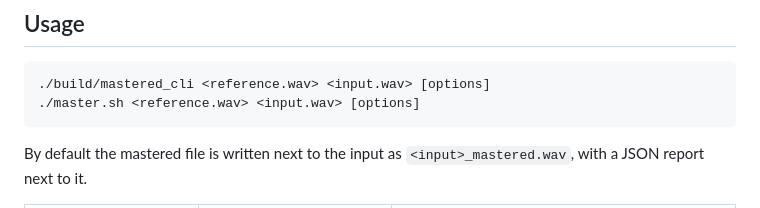
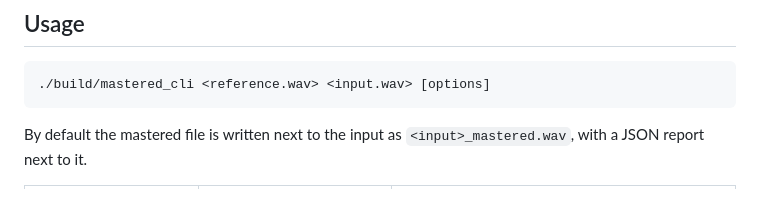
Before and after one commit to mosesamwoma/Mastered, a Markdown page: README.md, the part around the change. Drawn GitHub-style.

Commit message:
chore: remove deprecated master.sh script reference from README

````diff
--- a/README.md
+++ b/README.md
@@ -44,7 +44,6 @@ Outputs: `build/mastered_cli`, `build/libmastered.so` (or the platform equivalen
 
 ```
 ./build/mastered_cli <reference.wav> <input.wav> [options]
-./master.sh <reference.wav> <input.wav> [options]
 ```
 
 By default the mastered file is written next to the input as `<input>_mastered.wav`, with a JSON report next to it.
````
